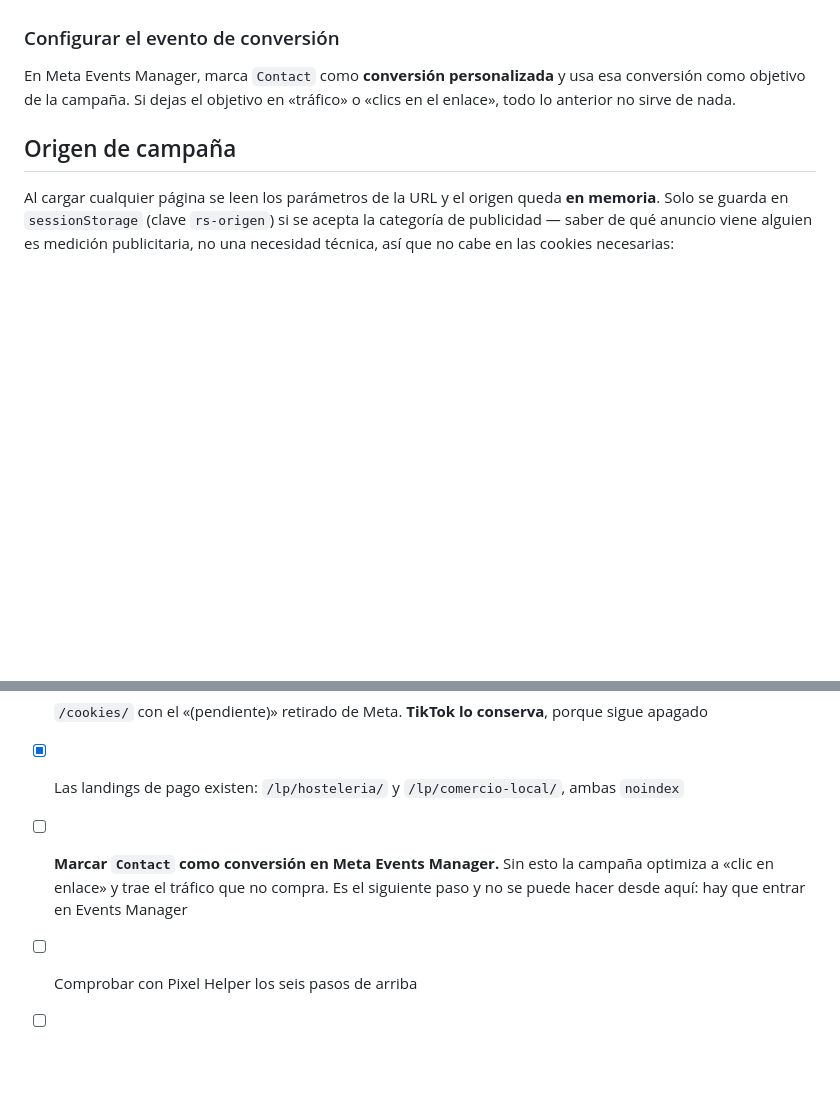
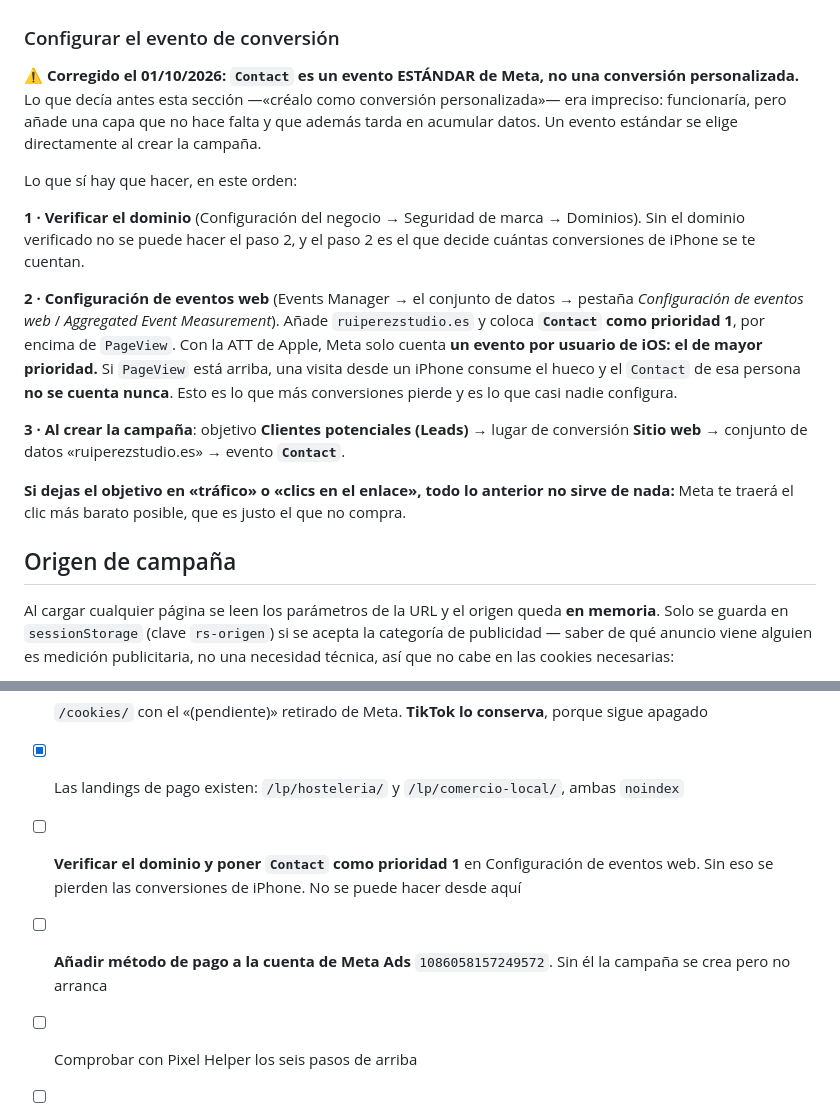
Before and after one commit to Ruiperezz/Ruiperez-dise-ador-y-automatizador-web, a Markdown page: docs/medicion.md, 2 parts joined by grey strips. GitHub-like rendering; blank space fills up the shorter version.

Commit message:
docs: Contact es un evento estándar, no una conversión personalizada
La sección decía que había que crear Contact como conversión personalizada.
Es impreciso: Contact es un evento estándar de Meta y se elige directo al
crear la campaña.

Lo que de verdad faltaba explicar es la Configuración de eventos web: con la
ATT de Apple, Meta cuenta UN solo evento por usuario de iOS, el de mayor
prioridad. Si PageView está por encima de Contact, la visita de un iPhone
consume el hueco y ese Contact no se cuenta nunca. Es lo que más
conversiones pierde y lo que casi nadie configura.

Co-Authored-By: Claude Opus 5 <noreply@anthropic.com>

```diff
--- a/docs/medicion.md
+++ b/docs/medicion.md
@@ -41,7 +41,29 @@ No hay que etiquetar los botones uno a uno: el listener coge todos los que lleve
 
 ### Configurar el evento de conversión
 
-En Meta Events Manager, marca `Contact` como **conversión personalizada** y usa esa conversión como objetivo de la campaña. Si dejas el objetivo en «tráfico» o «clics en el enlace», todo lo anterior no sirve de nada.
+⚠️ **Corregido el 01/10/2026: `Contact` es un evento ESTÁNDAR de Meta, no una conversión
+personalizada.** Lo que decía antes esta sección —«créalo como conversión personalizada»— era
+impreciso: funcionaría, pero añade una capa que no hace falta y que además tarda en acumular
+datos. Un evento estándar se elige directamente al crear la campaña.
+
+Lo que sí hay que hacer, en este orden:
+
+**1 · Verificar el dominio** (Configuración del negocio → Seguridad de marca → Dominios).
+Sin el dominio verificado no se puede hacer el paso 2, y el paso 2 es el que decide cuántas
+conversiones de iPhone se te cuentan.
+
+**2 · Configuración de eventos web** (Events Manager → el conjunto de datos → pestaña
+*Configuración de eventos web* / *Aggregated Event Measurement*). Añade `ruiperezstudio.es` y
+coloca **`Contact` como prioridad 1**, por encima de `PageView`. Con la ATT de Apple, Meta solo
+cuenta **un evento por usuario de iOS: el de mayor prioridad.** Si `PageView` está arriba, una
+visita desde un iPhone consume el hueco y el `Contact` de esa persona **no se cuenta nunca**.
+Esto es lo que más conversiones pierde y es lo que casi nadie configura.
+
+**3 · Al crear la campaña**: objetivo **Clientes potenciales (Leads)** → lugar de conversión
+**Sitio web** → conjunto de datos «ruiperezstudio.es» → evento **`Contact`**.
+
+**Si dejas el objetivo en «tráfico» o «clics en el enlace», todo lo anterior no sirve de nada:**
+Meta te traerá el clic más barato posible, que es justo el que no compra.
 
 ## Origen de campaña
 
@@ -111,8 +133,9 @@ Si en el paso 3 no aparece nada, mira la consola por si es la CSP: cualquier dom
 - [x] `metaPixelId` puesto — `3145125662545354`, el 29/09/2026
 - [x] `/cookies/` con el «(pendiente)» retirado de Meta. **TikTok lo conserva**, porque sigue apagado
 - [x] Las landings de pago existen: `/lp/hosteleria/` y `/lp/comercio-local/`, ambas `noindex`
-- [ ] **Marcar `Contact` como conversión en Meta Events Manager.** Sin esto la campaña
-      optimiza a «clic en enlace» y trae el tráfico que no compra. Es el siguiente paso
-      y no se puede hacer desde aquí: hay que entrar en Events Manager
+- [ ] **Verificar el dominio y poner `Contact` como prioridad 1** en Configuración de eventos
+      web. Sin eso se pierden las conversiones de iPhone. No se puede hacer desde aquí
+- [ ] **Añadir método de pago a la cuenta de Meta Ads** `1086058157249572`. Sin él la campaña
+      se crea pero no arranca
 - [ ] Comprobar con Pixel Helper los seis pasos de arriba
 - [ ] `tiktokPixelId`, cuando toque TikTok Ads
```
